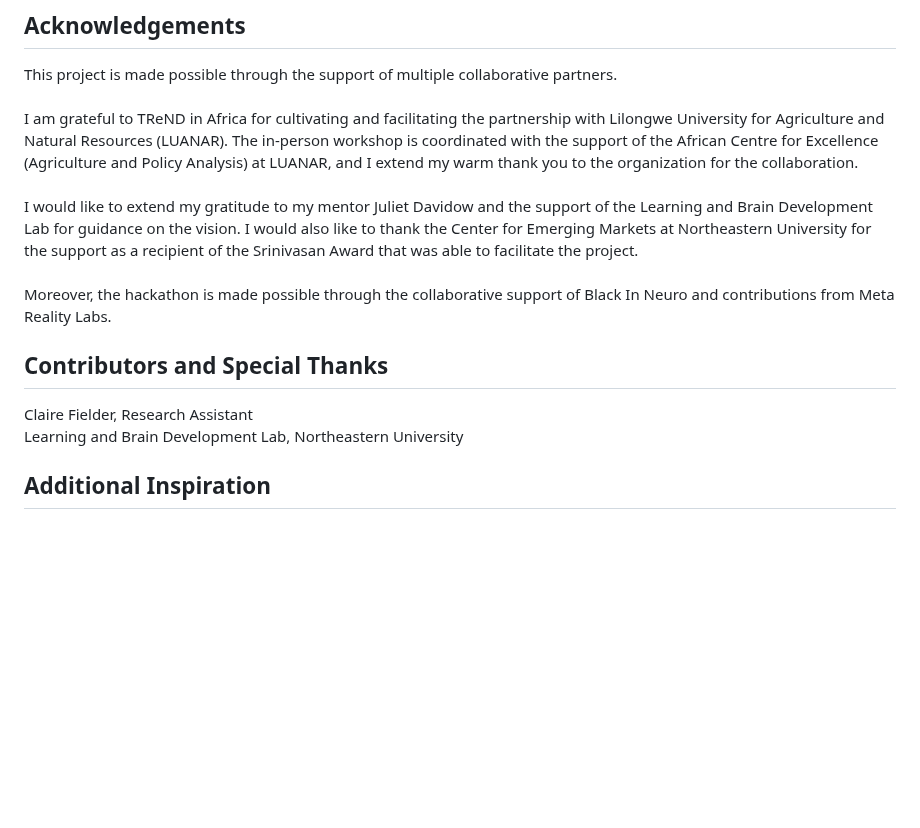
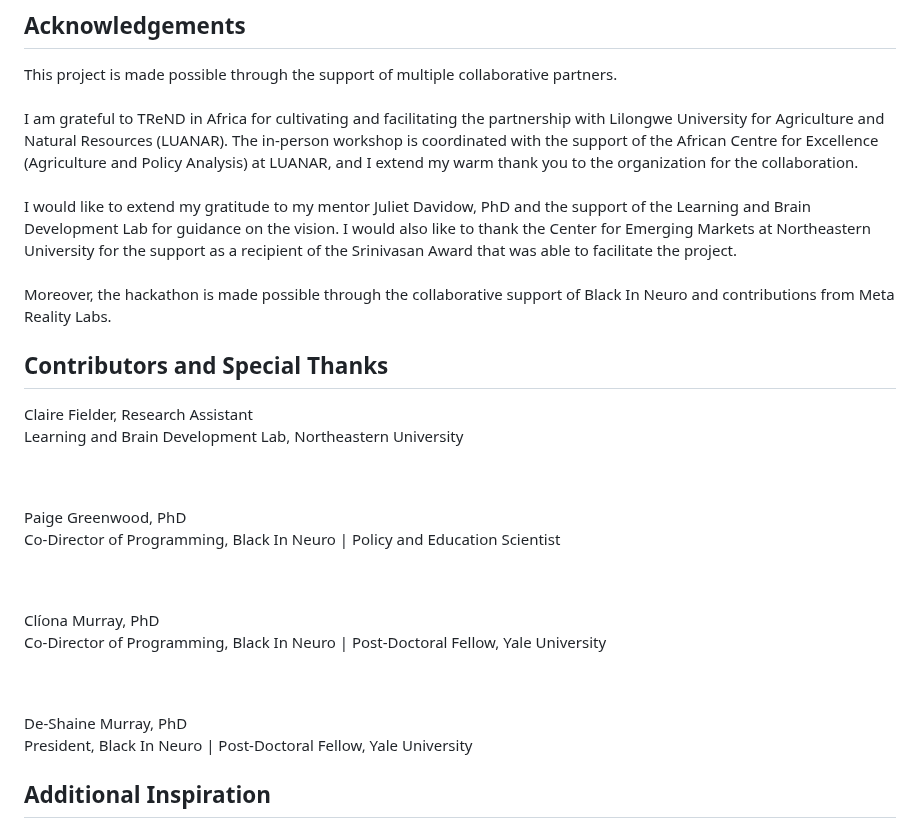
Before and after one commit to victoriamccray/Hackathon, a Markdown page: README.md, the part around the change. Rendered like a GitHub page; blank space fills up the shorter version.

```diff
--- a/README.md
+++ b/README.md
@@ -93,12 +93,21 @@ A compiled opportunity list for relevant courses, trainings, and continued learn
 ## Acknowledgements
 This project is made possible through the support of multiple collaborative partners.
 <br><br>I am grateful to TReND in Africa for cultivating and facilitating the partnership with Lilongwe University for Agriculture and Natural Resources (LUANAR). The in-person workshop is coordinated with the support of the African Centre for Excellence (Agriculture and Policy Analysis) at LUANAR, and I extend my warm thank you to the organization for the collaboration.
-<br><br>I would like to extend my gratitude to my mentor Juliet Davidow and the support of the Learning and Brain Development Lab for guidance on the vision. I would also like to thank the Center for Emerging Markets at Northeastern University for the support as a recipient of the Srinivasan Award that was able to facilitate the project.
+<br><br>I would like to extend my gratitude to my mentor Juliet Davidow, PhD and the support of the Learning and Brain Development Lab for guidance on the vision. I would also like to thank the Center for Emerging Markets at Northeastern University for the support as a recipient of the Srinivasan Award that was able to facilitate the project.
 <br><br>Moreover, the hackathon is made possible through the collaborative support of Black In Neuro and contributions from Meta Reality Labs.
 
 ## Contributors and Special Thanks
 Claire Fielder, Research Assistant
 <br>Learning and Brain Development Lab, Northeastern University
+
+<br><br>Paige Greenwood, PhD
+<br>Co-Director of Programming, Black In Neuro | Policy and Education Scientist
+
+<br><br>Clíona Murray, PhD
+<br>Co-Director of Programming, Black In Neuro | Post-Doctoral Fellow, Yale University
+
+<br><br>De-Shaine Murray, PhD
+<br>President, Black In Neuro | Post-Doctoral Fellow, Yale University
 
 ## Additional Inspiration
 
```
